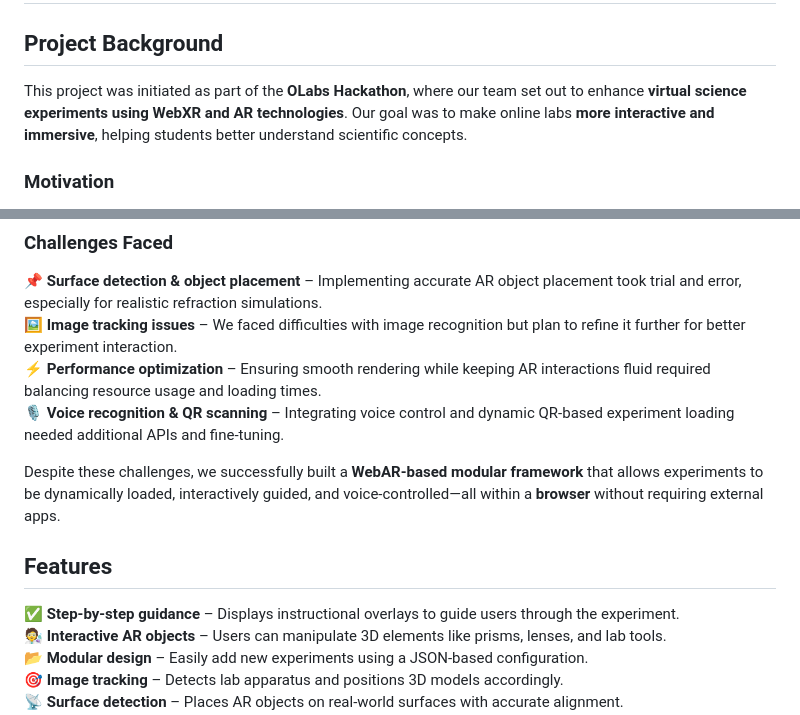
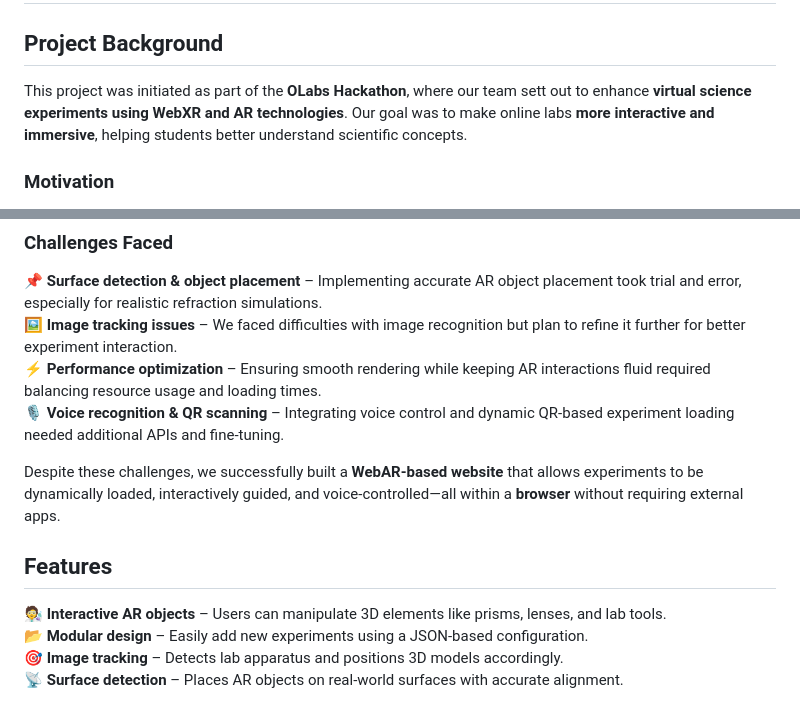
Before and after one commit to spsancodes/Mind_AR_Experiments, a Markdown page: README.md, 2 parts joined by grey strips. Rendered like a GitHub page.

```diff
--- a/README.md
+++ b/README.md
@@ -7,7 +7,7 @@ MindAR Voice-Controlled AR Model
 # WebAR Experiment for OLabs
 
 ## Project Background
-This project was initiated as part of the **OLabs Hackathon**, where our team set out to enhance **virtual science experiments using WebXR and AR technologies**. Our goal was to make online labs **more interactive and immersive**, helping students better understand scientific concepts.
+This project was initiated as part of the **OLabs Hackathon**, where our team sett out to enhance **virtual science experiments using WebXR and AR technologies**. Our goal was to make online labs **more interactive and immersive**, helping students better understand scientific concepts.
 
 ### Motivation
 Traditional online lab simulations often lack **hands-on interaction**, making it difficult for students to visualize real-world applications. Our team saw an opportunity to bridge this gap using **Augmented Reality (AR)**. By integrating WebXR, we aimed to create **an accessible, modular, and reusable WebAR framework** for OLabs experiments.
@@ -18,10 +18,10 @@ Traditional online lab simulations often lack **hands-on interaction**, making i
 ⚡ **Performance optimization** – Ensuring smooth rendering while keeping AR interactions fluid required balancing resource usage and loading times.
 🎙️ **Voice recognition & QR scanning** – Integrating voice control and dynamic QR-based experiment loading needed additional APIs and fine-tuning.
 
-Despite these challenges, we successfully built a **WebAR-based modular framework** that allows experiments to be dynamically loaded, interactively guided, and voice-controlled—all within a **browser** without requiring external apps.
+Despite these challenges, we successfully built a **WebAR-based website** that allows experiments to be dynamically loaded, interactively guided, and voice-controlled—all within a **browser** without requiring external apps.
 
 ## Features
-✅ **Step-by-step guidance** – Displays instructional overlays to guide users through the experiment.
+
 🧑‍🔬 **Interactive AR objects** – Users can manipulate 3D elements like prisms, lenses, and lab tools.
 📂 **Modular design** – Easily add new experiments using a JSON-based configuration.
 🎯 **Image tracking** – Detects lab apparatus and positions 3D models accordingly.
```
